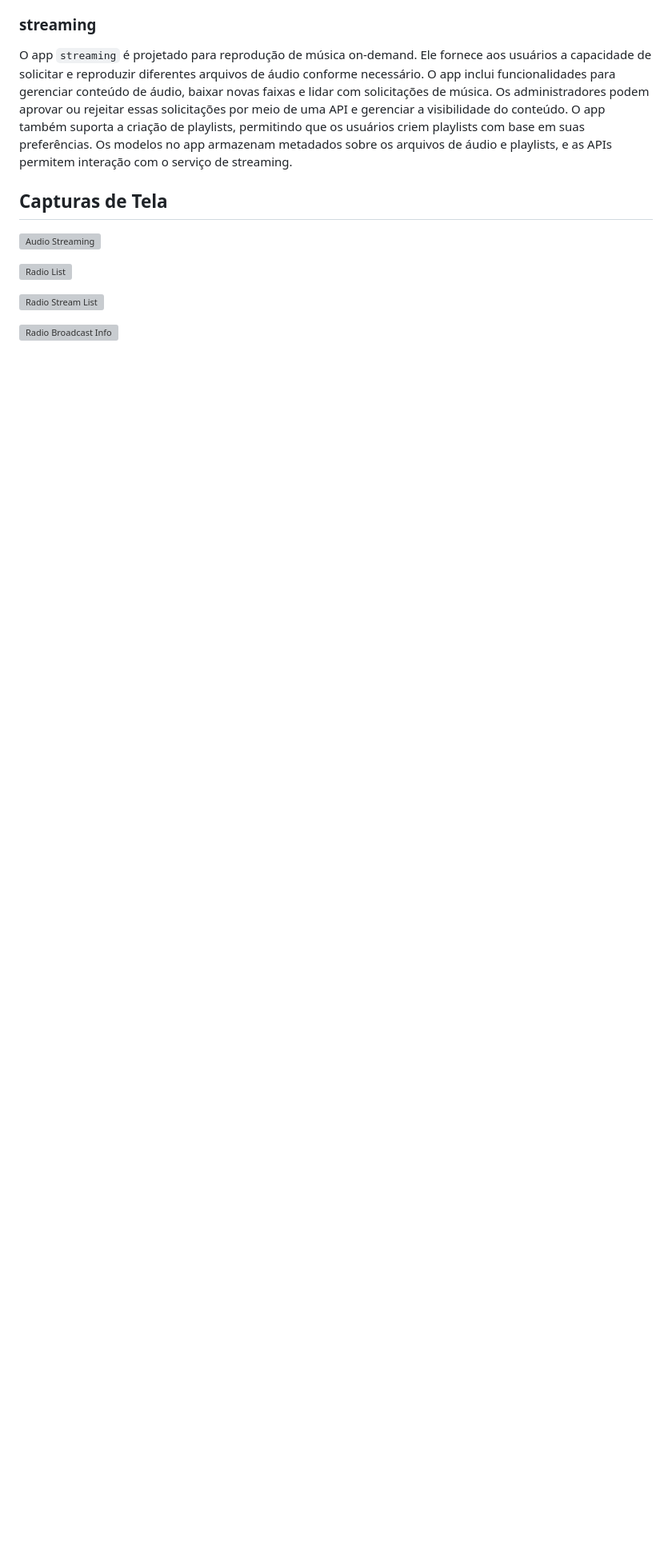
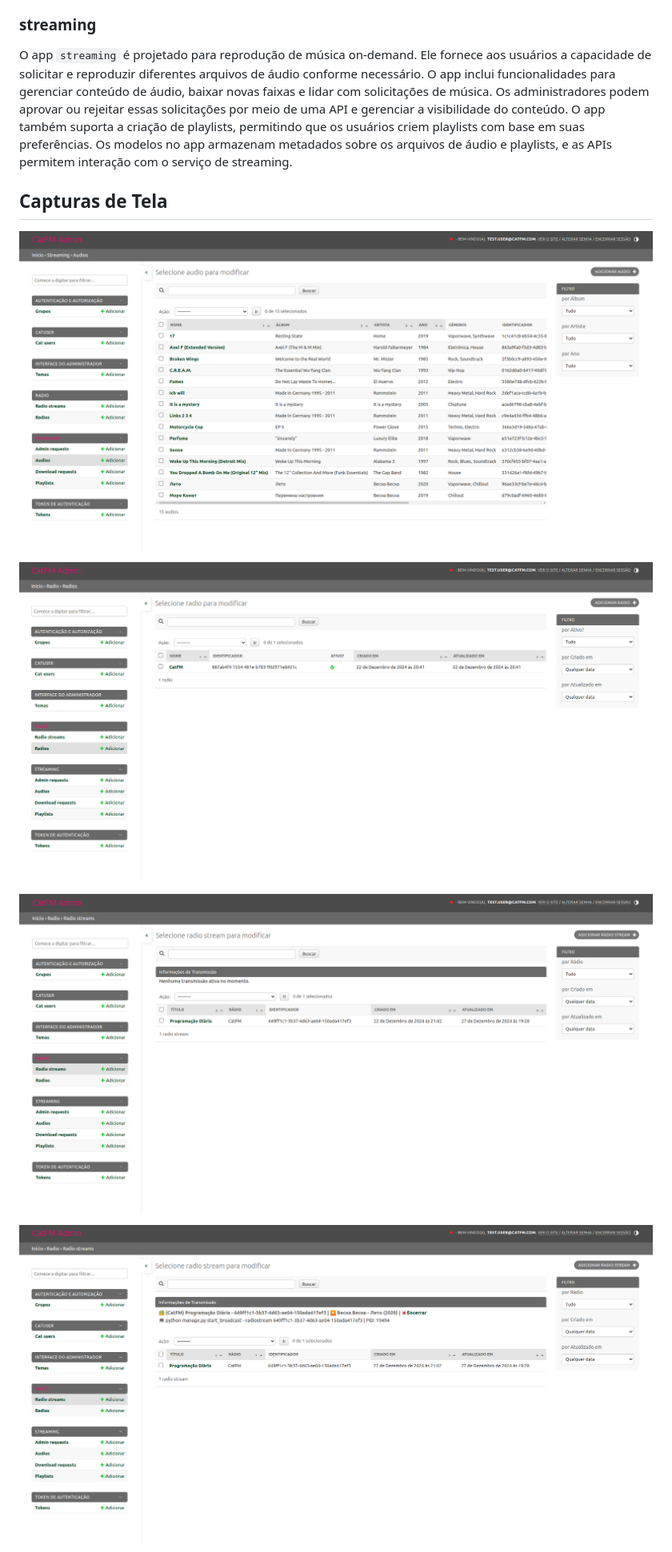
Before and after one commit to Wolfterro/CatFM, a Markdown page: README_PT.md, the part around the change printed below. Shown: that part at 80% size. GitHub-like rendering; blank space fills up the shorter version; grey boxes are pictures that could not be loaded.

Commit message:
Add screenshots

```diff
--- a/README_PT.md
+++ b/README_PT.md
@@ -51,11 +51,11 @@ interação com o serviço de streaming.
 
 ## Capturas de Tela
 
-![Audio Streaming](https://github.com/Wolfterro/CatFM/docs/screenshots/screenshot01.png?raw=true)
+![Audio Streaming](https://github.com/Wolfterro/CatFM/blob/master/docs/screenshots/screenshot01.png?raw=true)
 
-![Radio List](https://github.com/Wolfterro/CatFM/docs/screenshots/screenshot02.png?raw=true)
+![Radio List](https://github.com/Wolfterro/CatFM/blob/master/docs/screenshots/screenshot02.png?raw=true)
 
-![Radio Stream List](https://github.com/Wolfterro/CatFM/docs/screenshots/screenshot03.png?raw=true)
+![Radio Stream List](https://github.com/Wolfterro/CatFM/blob/master/docs/screenshots/screenshot03.png?raw=true)
 
-![Radio Broadcast Info](https://github.com/Wolfterro/CatFM/docs/screenshots/screenshot04.png?raw=true)
+![Radio Broadcast Info](https://github.com/Wolfterro/CatFM/blob/master/docs/screenshots/screenshot04.png?raw=true)
 
```
Also changed, not shown: other parts of README_PT.md (+1 -1 lines), README.md (+5 -5 lines).
